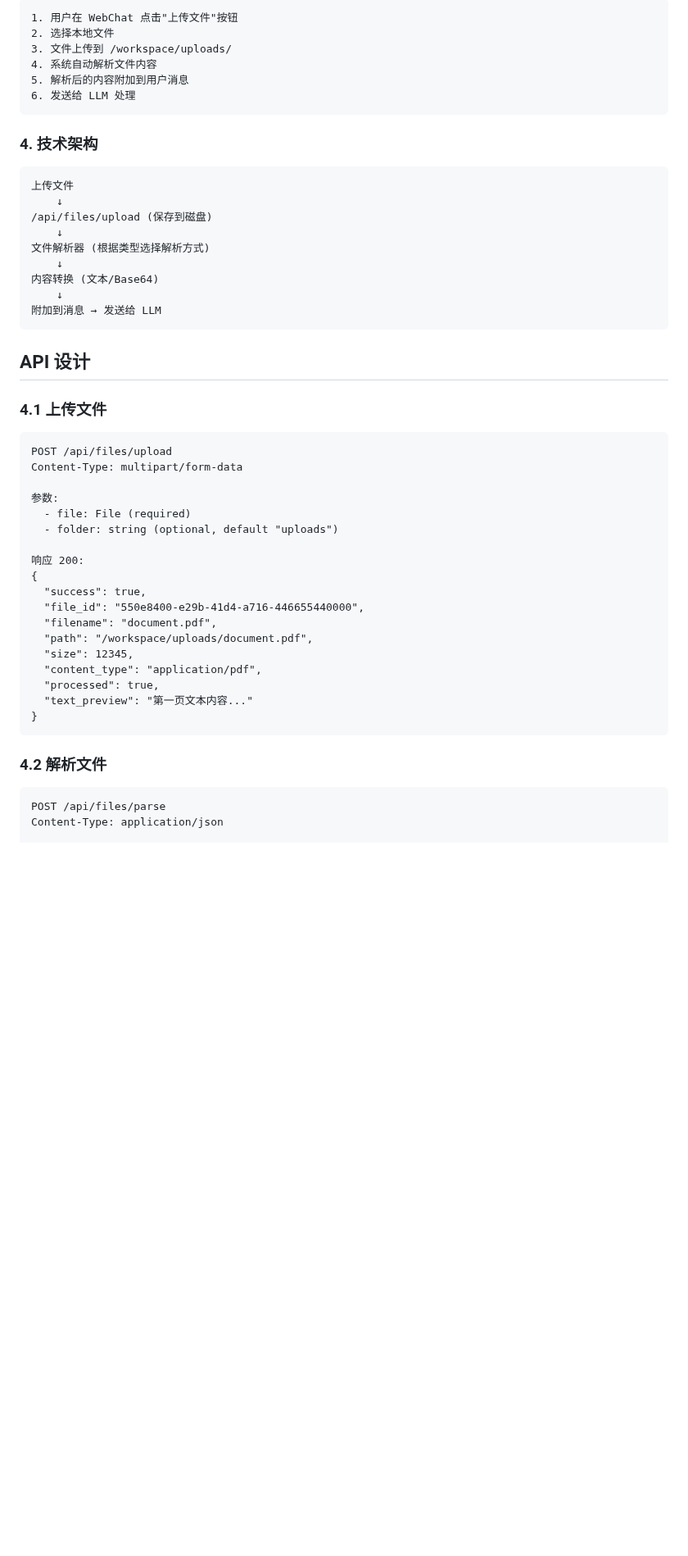
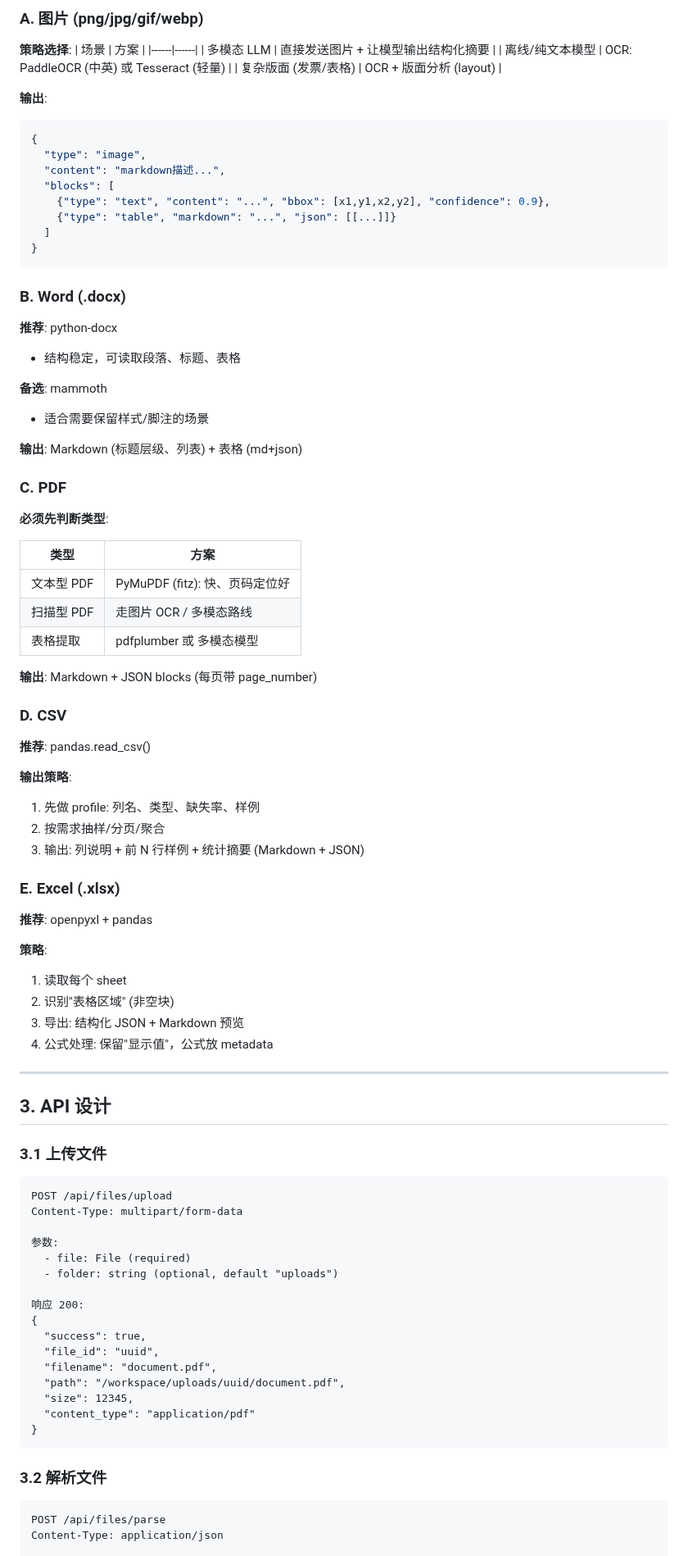
Before and after one commit to dvnuo/engineering-flow-platform, a Markdown page: docs/file-upload-requirements.md, the part around one of its changes. Shown at 82% size. Drawn GitHub-style; blank space fills up the shorter version.

````diff
--- a/docs/file-upload-requirements.md
+++ b/docs/file-upload-requirements.md
@@ -50,30 +81,71 @@ Content-Type: multipart/form-data
 
-```
-1. 用户在 WebChat 点击"上传文件"按钮
-2. 选择本地文件
-3. 文件上传到 /workspace/uploads/
-4. 系统自动解析文件内容
-5. 解析后的内容附加到用户消息
-6. 发送给 LLM 处理
+### A. 图片 (png/jpg/gif/webp)
+
+**策略选择**:
+| 场景 | 方案 |
+|------|------|
+| 多模态 LLM | 直接发送图片 + 让模型输出结构化摘要 |
+| 离线/纯文本模型 | OCR: PaddleOCR (中英) 或 Tesseract (轻量) |
+| 复杂版面 (发票/表格) | OCR + 版面分析 (layout) |
+
+**输出**:
+```json
+{
+  "type": "image",
+  "content": "markdown描述...",
+  "blocks": [
+    {"type": "text", "content": "...", "bbox": [x1,y1,x2,y2], "confidence": 0.9},
+    {"type": "table", "markdown": "...", "json": [[...]]}
+  ]
+}
 ```
 
-### 4. 技术架构
+### B. Word (.docx)
 
-```
-上传文件
-    ↓
-/api/files/upload (保存到磁盘)
-    ↓
-文件解析器 (根据类型选择解析方式)
-    ↓
-内容转换 (文本/Base64)
-    ↓
-附加到消息 → 发送给 LLM
-```
+**推荐**: python-docx
+- 结构稳定，可读取段落、标题、表格
 
-## API 设计
+**备选**: mammoth
+- 适合需要保留样式/脚注的场景
 
-### 4.1 上传文件
+**输出**: Markdown (标题层级、列表) + 表格 (md+json)
+
+### C. PDF
+
+**必须先判断类型**:
+
+| 类型 | 方案 |
+|------|------|
+| 文本型 PDF | PyMuPDF (fitz): 快、页码定位好 |
+| 扫描型 PDF | 走图片 OCR / 多模态路线 |
+| 表格提取 | pdfplumber 或 多模态模型 |
+
+**输出**: Markdown + JSON blocks (每页带 page_number)
+
+### D. CSV
+
+**推荐**: pandas.read_csv()
+
+**输出策略**:
+1. 先做 profile: 列名、类型、缺失率、样例
+2. 按需求抽样/分页/聚合
+3. 输出: 列说明 + 前 N 行样例 + 统计摘要 (Markdown + JSON)
+
+### E. Excel (.xlsx)
+
+**推荐**: openpyxl + pandas
+
+**策略**:
+1. 读取每个 sheet
+2. 识别"表格区域" (非空块)
+3. 导出: 结构化 JSON + Markdown 预览
+4. 公式处理: 保留"显示值"，公式放 metadata
+
+---
+
+## 3. API 设计
+
+### 3.1 上传文件
 
 ```http
 POST /api/files/upload
@@ -86,17 +158,15 @@ Content-Type: multipart/form-data
 响应 200:
 {
   "success": true,
-  "file_id": "550e8400-e29b-41d4-a716-446655440000",
+  "file_id": "uuid",
   "filename": "document.pdf",
-  "path": "/workspace/uploads/document.pdf",
+  "path": "/workspace/uploads/uuid/document.pdf",
   "size": 12345,
-  "content_type": "application/pdf",
-  "processed": true,
-  "text_preview": "第一页文本内容..."
+  "content_type": "application/pdf"
 }
 ```
 
-### 4.2 解析文件
+### 3.2 解析文件
 
 ```http
 POST /api/files/parse
````
Also changed, not shown: other parts of docs/file-upload-requirements.md (+169 -92 lines).
